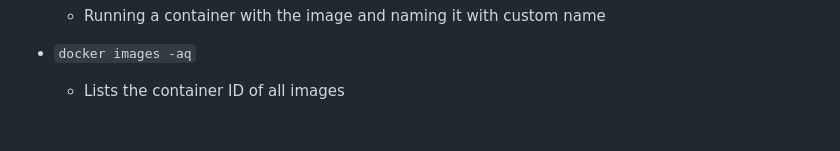
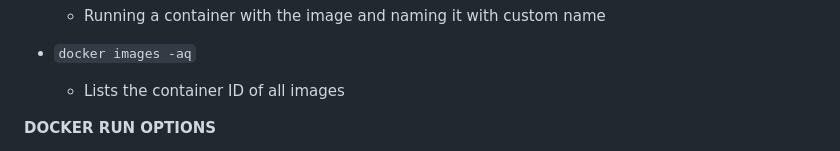
Before and after one commit to TasengMancheykhun/cloud_notes, a Markdown page: README.md, the part around one of its changes. Rendered like a GitHub page; blank space fills up the shorter version.

```diff
--- a/README.md
+++ b/README.md
@@ -61,4 +61,5 @@
 * `docker images -aq`
   * Lists the container ID of all images
 
+**DOCKER RUN OPTIONS**
 
```
Also changed, not shown: other parts of README.md (+2 -0 lines).
